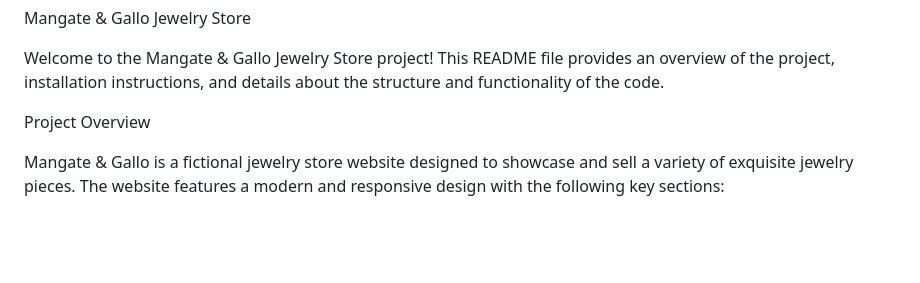
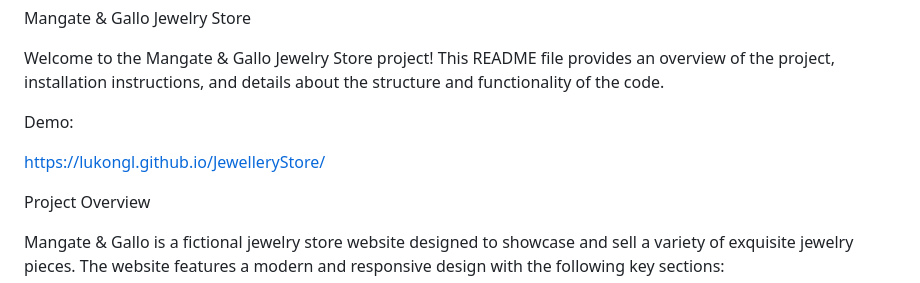
Before and after one commit to LukongL/JewelleryStore, a Markdown page: README.md, the part around the change. Rendered like a GitHub page; blank space fills up the shorter version.

Commit message:
Update README.md
Signed-off-by: LukongL <144809298+LukongL@users.noreply.github.com>

```diff
--- a/README.md
+++ b/README.md
@@ -1,6 +1,10 @@
 Mangate & Gallo Jewelry Store
 
 Welcome to the Mangate & Gallo Jewelry Store project! This README file provides an overview of the project, installation instructions, and details about the structure and functionality of the code.
+
+Demo:
+
+https://lukongl.github.io/JewelleryStore/
 
 Project Overview
 
```
